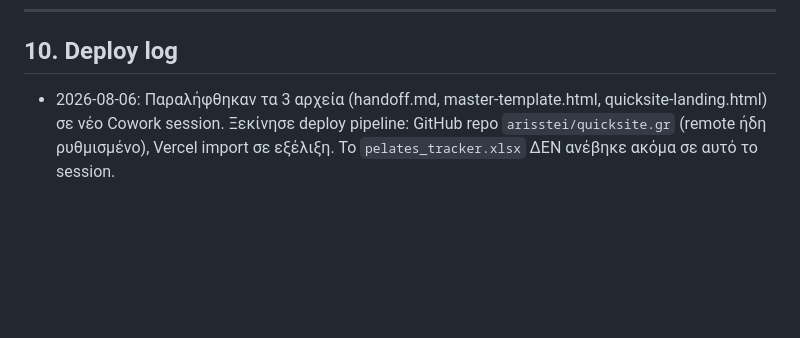
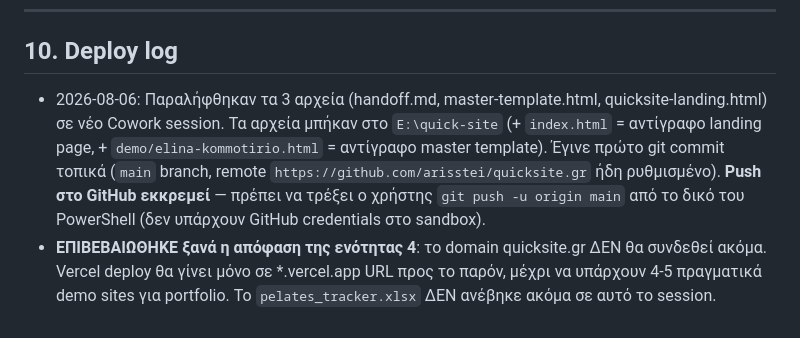
Before and after one commit to arisstei/quicksite.gr, a Markdown page: QUICKSITE-HANDOFF.md, the part around the change. Drawn GitHub-style; blank space fills up the shorter version.

Commit message:
Update handoff log: domain deploy deferred, GitHub push pending

```diff
--- a/QUICKSITE-HANDOFF.md
+++ b/QUICKSITE-HANDOFF.md
@@ -123,4 +123,5 @@ Facebook groups Ηρακλείου. Ιδέα δομής: 40-60€ εφάπαξ s
 
 ---
 ## 10. Deploy log
-- 2026-08-06: Παραλήφθηκαν τα 3 αρχεία (handoff.md, master-template.html, quicksite-landing.html) σε νέο Cowork session. Ξεκίνησε deploy pipeline: GitHub repo `arisstei/quicksite.gr` (remote ήδη ρυθμισμένο), Vercel import σε εξέλιξη. Το `pelates_tracker.xlsx` ΔΕΝ ανέβηκε ακόμα σε αυτό το session.
+- 2026-08-06: Παραλήφθηκαν τα 3 αρχεία (handoff.md, master-template.html, quicksite-landing.html) σε νέο Cowork session. Τα αρχεία μπήκαν στο `E:\quick-site` (+ `index.html` = αντίγραφο landing page, + `demo/elina-kommotirio.html` = αντίγραφο master template). Έγινε πρώτο git commit τοπικά (`main` branch, remote `https://github.com/arisstei/quicksite.gr` ήδη ρυθμισμένο). **Push στο GitHub εκκρεμεί** — πρέπει να τρέξει ο χρήστης `git push -u origin main` από το δικό του PowerShell (δεν υπάρχουν GitHub credentials στο sandbox).
+- **ΕΠΙΒΕΒΑΙΩΘΗΚΕ ξανά η απόφαση της ενότητας 4**: το domain quicksite.gr ΔΕΝ θα συνδεθεί ακόμα. Vercel deploy θα γίνει μόνο σε *.vercel.app URL προς το παρόν, μέχρι να υπάρχουν 4-5 πραγματικά demo sites για portfolio. Το `pelates_tracker.xlsx` ΔΕΝ ανέβηκε ακόμα σε αυτό το session.
```
